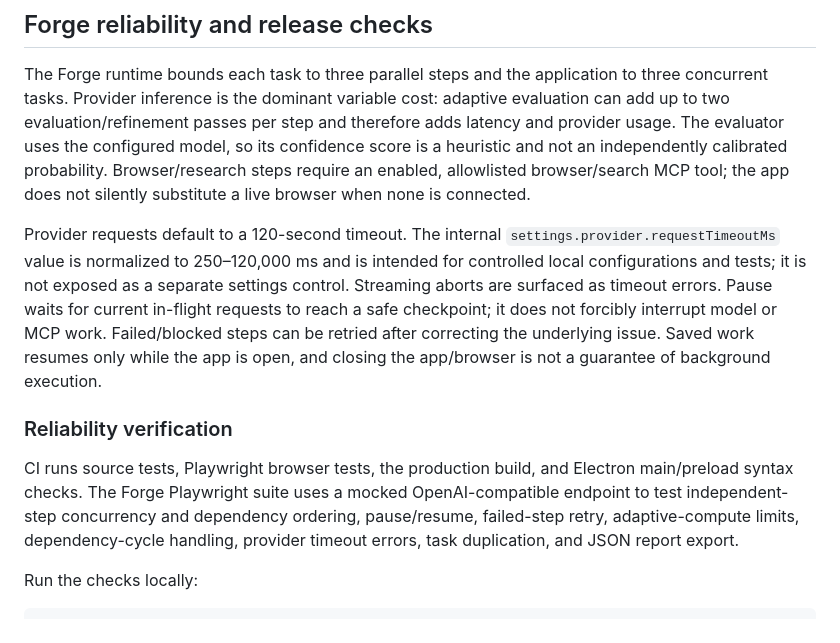
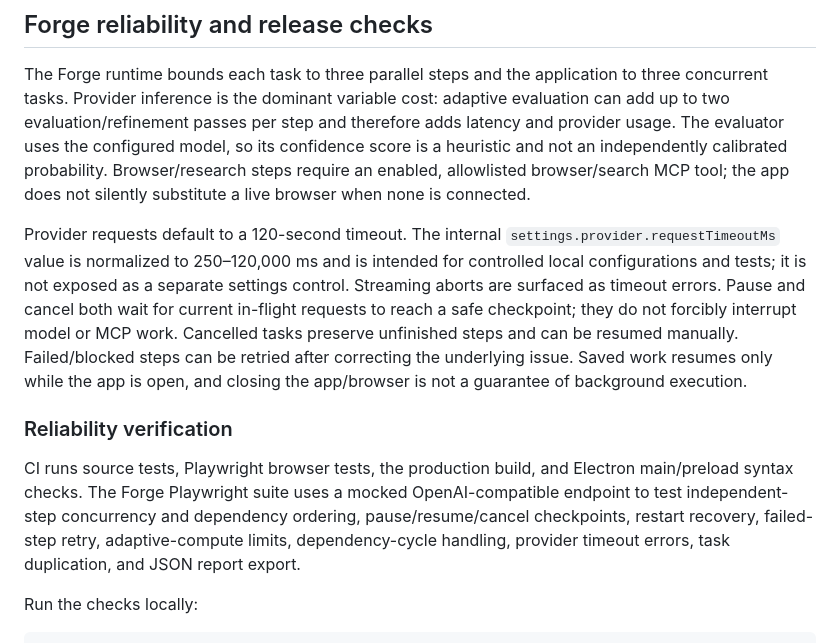
Before and after one commit to davidsonking112-netizen/Websat, a Markdown page: README.md, the part around the change. Drawn GitHub-style.

Commit message:
Document safe cancellation and restart recovery

```diff
--- a/README.md
+++ b/README.md
@@ -98,11 +98,11 @@ The current UI remains a carefully preserved vanilla runtime while the Vite buil
 
 The Forge runtime bounds each task to three parallel steps and the application to three concurrent tasks. Provider inference is the dominant variable cost: adaptive evaluation can add up to two evaluation/refinement passes per step and therefore adds latency and provider usage. The evaluator uses the configured model, so its confidence score is a heuristic and not an independently calibrated probability. Browser/research steps require an enabled, allowlisted browser/search MCP tool; the app does not silently substitute a live browser when none is connected.
 
-Provider requests default to a 120-second timeout. The internal `settings.provider.requestTimeoutMs` value is normalized to 250–120,000 ms and is intended for controlled local configurations and tests; it is not exposed as a separate settings control. Streaming aborts are surfaced as timeout errors. Pause waits for current in-flight requests to reach a safe checkpoint; it does not forcibly interrupt model or MCP work. Failed/blocked steps can be retried after correcting the underlying issue. Saved work resumes only while the app is open, and closing the app/browser is not a guarantee of background execution.
+Provider requests default to a 120-second timeout. The internal `settings.provider.requestTimeoutMs` value is normalized to 250–120,000 ms and is intended for controlled local configurations and tests; it is not exposed as a separate settings control. Streaming aborts are surfaced as timeout errors. Pause and cancel both wait for current in-flight requests to reach a safe checkpoint; they do not forcibly interrupt model or MCP work. Cancelled tasks preserve unfinished steps and can be resumed manually. Failed/blocked steps can be retried after correcting the underlying issue. Saved work resumes only while the app is open, and closing the app/browser is not a guarantee of background execution.
 
 ### Reliability verification
 
-CI runs source tests, Playwright browser tests, the production build, and Electron main/preload syntax checks. The Forge Playwright suite uses a mocked OpenAI-compatible endpoint to test independent-step concurrency and dependency ordering, pause/resume, failed-step retry, adaptive-compute limits, dependency-cycle handling, provider timeout errors, task duplication, and JSON report export.
+CI runs source tests, Playwright browser tests, the production build, and Electron main/preload syntax checks. The Forge Playwright suite uses a mocked OpenAI-compatible endpoint to test independent-step concurrency and dependency ordering, pause/resume/cancel checkpoints, restart recovery, failed-step retry, adaptive-compute limits, dependency-cycle handling, provider timeout errors, task duplication, and JSON report export.
 
 Run the checks locally:
 
```
